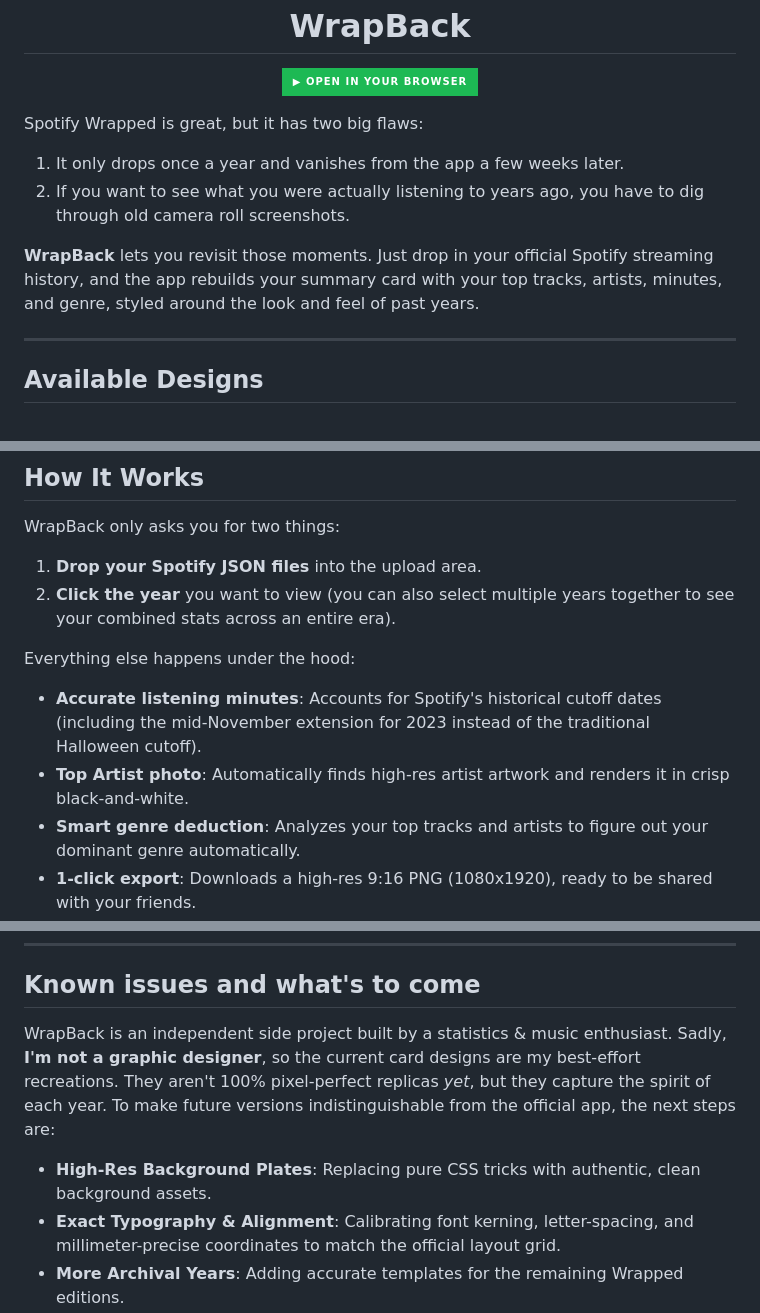
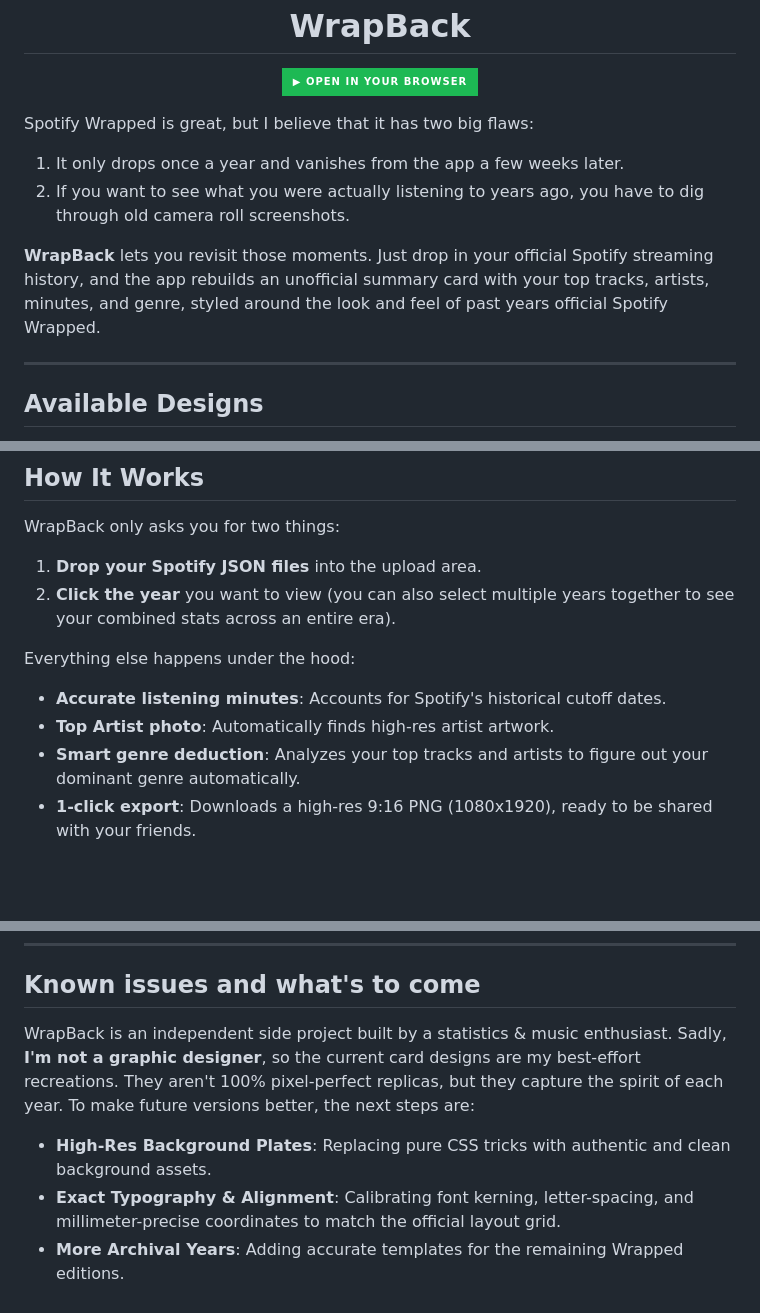
Before and after one commit to daddesa/wrapback, a Markdown page: README.md, 3 parts joined by grey strips. GitHub-like rendering; badges without logos; blank space fills up the shorter version.

```diff
--- a/README.md
+++ b/README.md
@@ -6,11 +6,11 @@
   </a>
 </p>
 
-Spotify Wrapped is great, but it has two big flaws:
+Spotify Wrapped is great, but I believe that it has two big flaws:
 1. It only drops once a year and vanishes from the app a few weeks later.
 2. If you want to see what you were actually listening to years ago, you have to dig through old camera roll screenshots.
 
-**WrapBack** lets you revisit those moments. Just drop in your official Spotify streaming history, and the app rebuilds your summary card with your top tracks, artists, minutes, and genre, styled around the look and feel of past years.
+**WrapBack** lets you revisit those moments. Just drop in your official Spotify streaming history, and the app rebuilds an unofficial summary card with your top tracks, artists, minutes, and genre, styled around the look and feel of past years official Spotify Wrapped.
 
 ---
 
@@ -28,8 +28,8 @@ WrapBack only asks you for two things:
 2. **Click the year** you want to view (you can also select multiple years together to see your combined stats across an entire era).
 
 Everything else happens under the hood:
-* **Accurate listening minutes**: Accounts for Spotify's historical cutoff dates (including the mid-November extension for 2023 instead of the traditional Halloween cutoff).
-* **Top Artist photo**: Automatically finds high-res artist artwork and renders it in crisp black-and-white.
+* **Accurate listening minutes**: Accounts for Spotify's historical cutoff dates.
+* **Top Artist photo**: Automatically finds high-res artist artwork.
 * **Smart genre deduction**: Analyzes your top tracks and artists to figure out your dominant genre automatically.
 * **1-click export**: Downloads a high-res 9:16 PNG (1080x1920), ready to be shared with your friends.
 
@@ -58,9 +58,9 @@ If you don't have your streaming files yet:
 
 ## Known issues and what's to come
 
-WrapBack is an independent side project built by a statistics & music enthusiast. Sadly, **I'm not a graphic designer**, so the current card designs are my best-effort recreations. They aren't 100% pixel-perfect replicas *yet*, but they capture the spirit of each year.
-To make future versions indistinguishable from the official app, the next steps are:
-* **High-Res Background Plates**: Replacing pure CSS tricks with authentic, clean background assets.
+WrapBack is an independent side project built by a statistics & music enthusiast. Sadly, **I'm not a graphic designer**, so the current card designs are my best-effort recreations. They aren't 100% pixel-perfect replicas, but they capture the spirit of each year.
+To make future versions better, the next steps are:
+* **High-Res Background Plates**: Replacing pure CSS tricks with authentic and clean background assets.
 * **Exact Typography & Alignment**: Calibrating font kerning, letter-spacing, and millimeter-precise coordinates to match the official layout grid.
 * **More Archival Years**: Adding accurate templates for the remaining Wrapped editions.
 
```
